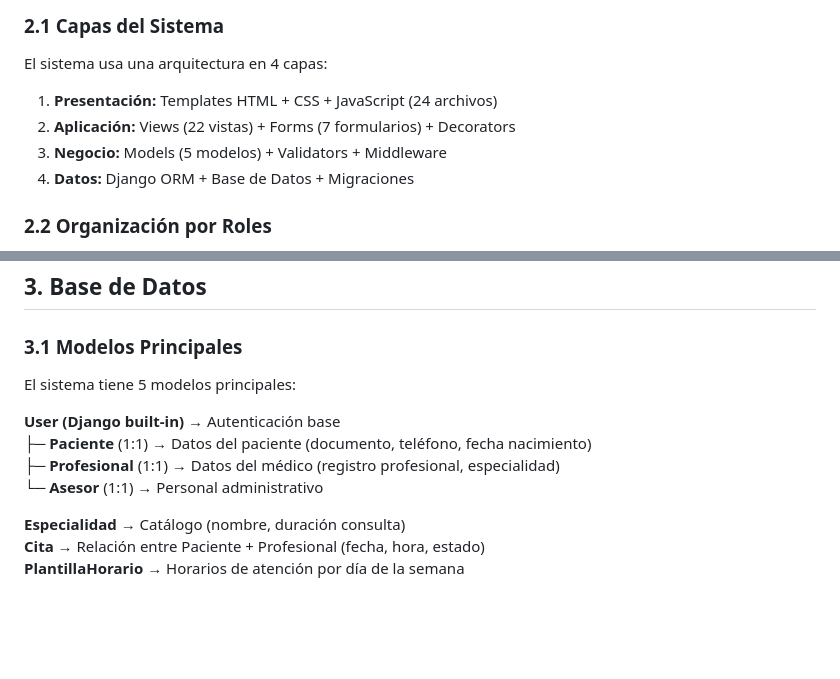
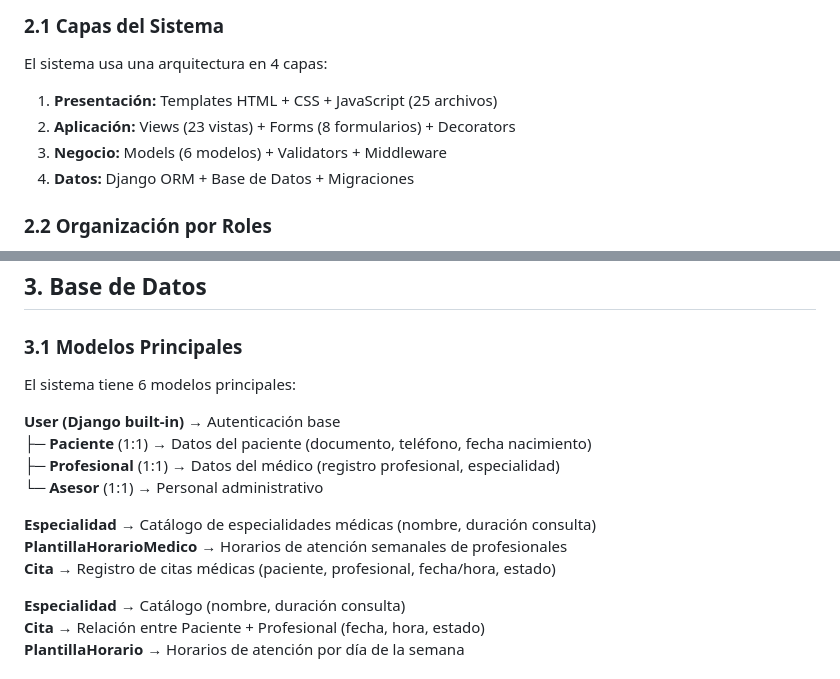
Before and after one commit to kevinagredojara/Sistema-Agendamiento-Citas, a Markdown page: INFORME_TECNICO_DETALLADO.md, 2 parts joined by grey strips. GitHub-like rendering; blank space fills up the shorter version.

Commit message:
Ajustes archivos de información

```diff
--- a/INFORME_TECNICO_DETALLADO.md
+++ b/INFORME_TECNICO_DETALLADO.md
@@ -87,9 +87,9 @@ DATABASES = {
 
 El sistema usa una arquitectura en 4 capas:
 
-1. **Presentación:** Templates HTML + CSS + JavaScript (24 archivos)
-2. **Aplicación:** Views (22 vistas) + Forms (7 formularios) + Decorators
-3. **Negocio:** Models (5 modelos) + Validators + Middleware
+1. **Presentación:** Templates HTML + CSS + JavaScript (25 archivos)
+2. **Aplicación:** Views (23 vistas) + Forms (8 formularios) + Decorators
+3. **Negocio:** Models (6 modelos) + Validators + Middleware
 4. **Datos:** Django ORM + Base de Datos + Migraciones
 
 ### 2.2 Organización por Roles
@@ -122,12 +122,16 @@ agendamiento/
 
 ### 3.1 Modelos Principales
 
-El sistema tiene 5 modelos principales:
+El sistema tiene 6 modelos principales:
 
 **User (Django built-in)** → Autenticación base
 ├─ **Paciente** (1:1) → Datos del paciente (documento, teléfono, fecha nacimiento)
 ├─ **Profesional** (1:1) → Datos del médico (registro profesional, especialidad)
 └─ **Asesor** (1:1) → Personal administrativo
+
+**Especialidad** → Catálogo de especialidades médicas (nombre, duración consulta)
+**PlantillaHorarioMedico** → Horarios de atención semanales de profesionales
+**Cita** → Registro de citas médicas (paciente, profesional, fecha/hora, estado)
 
 **Especialidad** → Catálogo (nombre, duración consulta)
 **Cita** → Relación entre Paciente + Profesional (fecha, hora, estado)
```
Also changed, not shown: README.md (+16 -41 lines).
